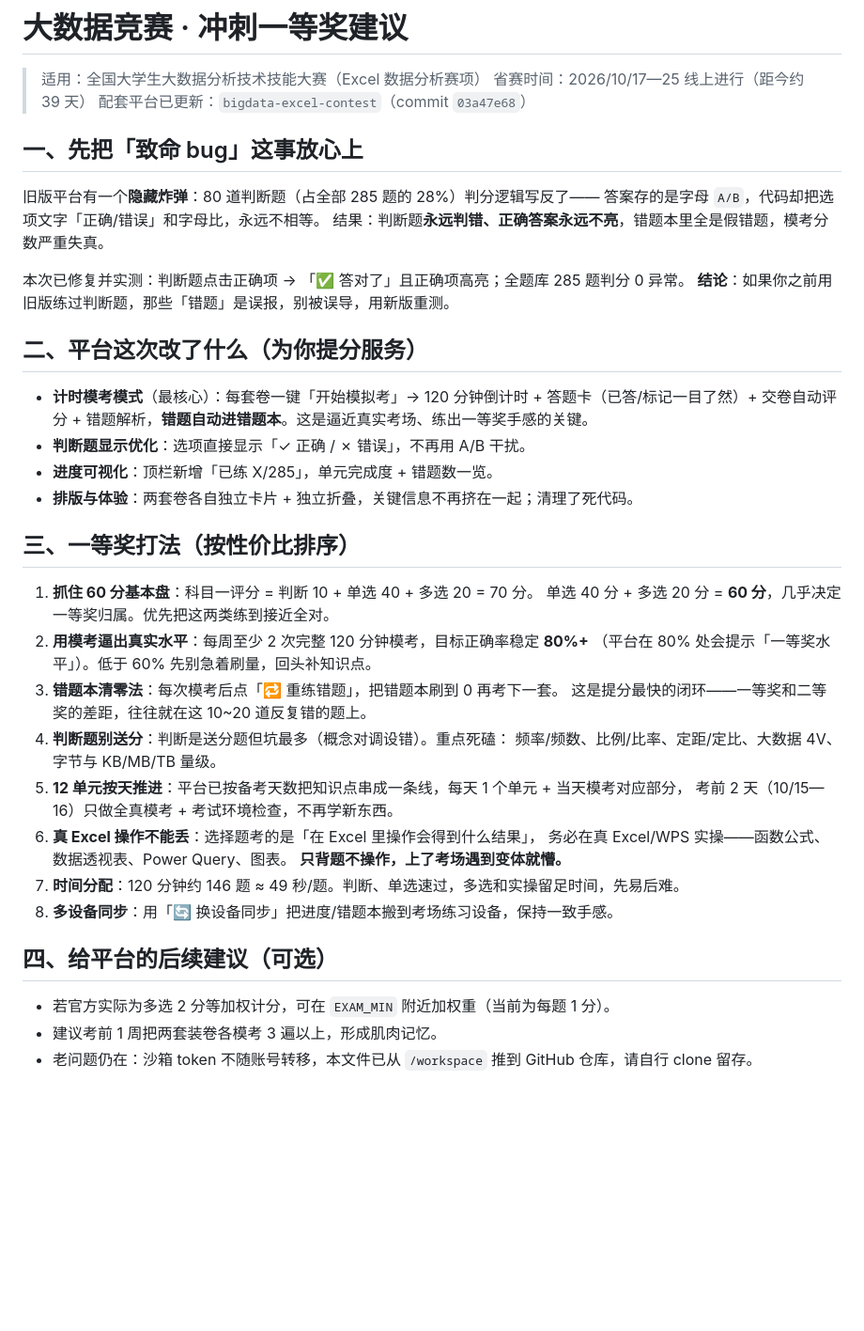
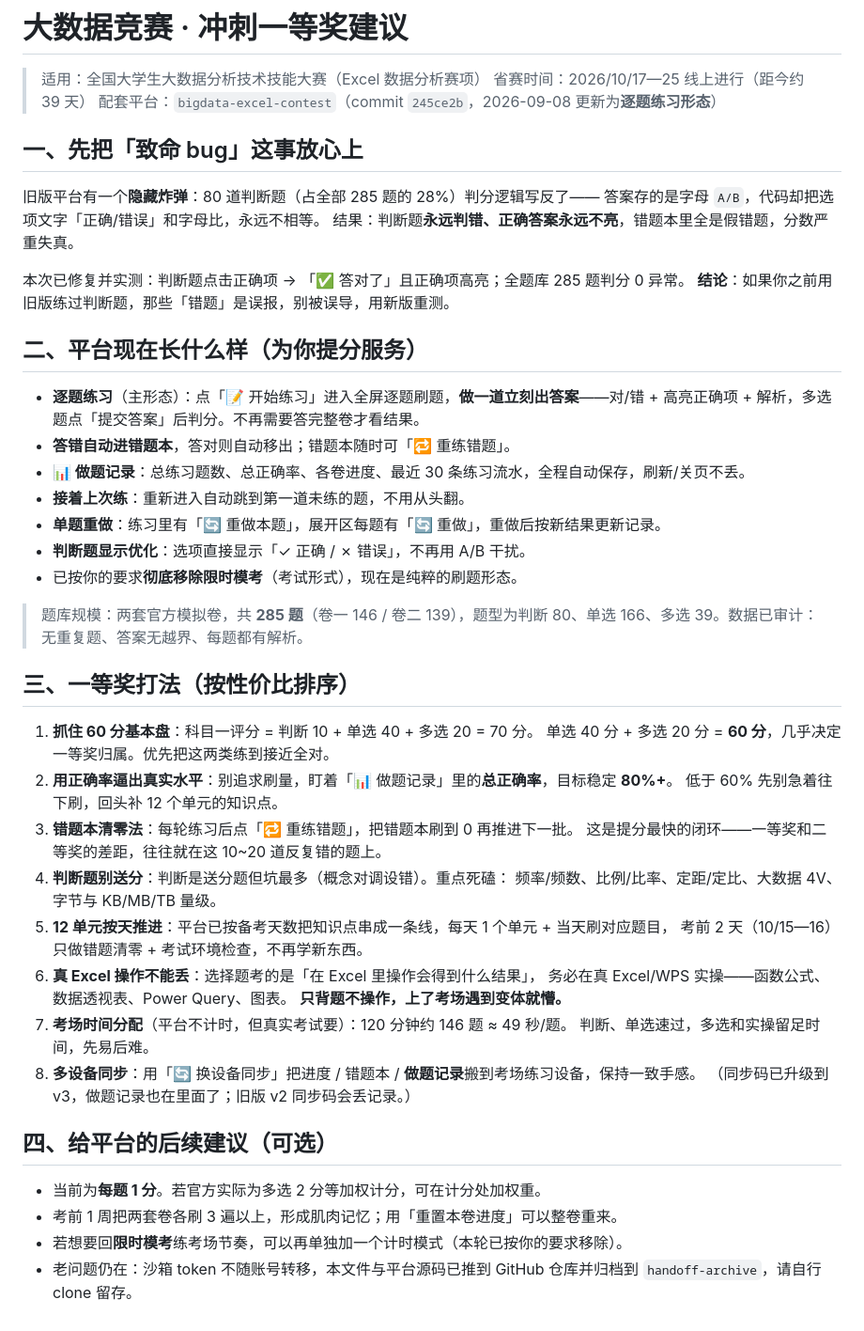
Before and after one commit to hzj-lesson/handoff-archive, a Markdown page: 竞赛冲刺建议.md, the part around the change. Shown at 94% size. Drawn GitHub-style; blank space fills up the shorter version.

Commit message:
chore: 归档 Excel 竞赛逐题练习最终版 + 更新交接报告/冲刺建议

```diff
--- a/竞赛冲刺建议.md
+++ b/竞赛冲刺建议.md
@@ -2,44 +2,52 @@
 
 > 适用：全国大学生大数据分析技术技能大赛（Excel 数据分析赛项）
 > 省赛时间：2026/10/17—25 线上进行（距今约 39 天）
-> 配套平台已更新：`bigdata-excel-contest`（commit `03a47e68`）
+> 配套平台：`bigdata-excel-contest`（commit `245ce2b`，2026-09-08 更新为**逐题练习形态**）
 
 ## 一、先把「致命 bug」这事放心上
 
 旧版平台有一个**隐藏炸弹**：80 道判断题（占全部 285 题的 28%）判分逻辑写反了——
 答案存的是字母 `A/B`，代码却把选项文字「正确/错误」和字母比，永远不相等。
-结果：判断题**永远判错、正确答案永远不亮**，错题本里全是假错题，模考分数严重失真。
+结果：判断题**永远判错、正确答案永远不亮**，错题本里全是假错题，分数严重失真。
 
 本次已修复并实测：判断题点击正确项 → 「✅ 答对了」且正确项高亮；全题库 285 题判分 0 异常。
 **结论**：如果你之前用旧版练过判断题，那些「错题」是误报，别被误导，用新版重测。
 
-## 二、平台这次改了什么（为你提分服务）
+## 二、平台现在长什么样（为你提分服务）
 
-- **计时模考模式**（最核心）：每套卷一键「开始模拟考」→ 120 分钟倒计时 + 答题卡（已答/标记一目了然）+ 交卷自动评分 + 错题解析，**错题自动进错题本**。这是逼近真实考场、练出一等奖手感的关键。
+- **逐题练习**（主形态）：点「📝 开始练习」进入全屏逐题刷题，**做一道立刻出答案**——对/错 + 高亮正确项 + 解析，多选题点「提交答案」后判分。不再需要答完整卷才看结果。
+- **答错自动进错题本**，答对则自动移出；错题本随时可「🔁 重练错题」。
+- **📊 做题记录**：总练习题数、总正确率、各卷进度、最近 30 条练习流水，全程自动保存，刷新/关页不丢。
+- **接着上次练**：重新进入自动跳到第一道未练的题，不用从头翻。
+- **单题重做**：练习里有「🔄 重做本题」，展开区每题有「🔄 重做」，重做后按新结果更新记录。
 - **判断题显示优化**：选项直接显示「✓ 正确 / ✗ 错误」，不再用 A/B 干扰。
-- **进度可视化**：顶栏新增「已练 X/285」，单元完成度 + 错题数一览。
-- **排版与体验**：两套卷各自独立卡片 + 独立折叠，关键信息不再挤在一起；清理了死代码。
+- 已按你的要求**彻底移除限时模考**（考试形式），现在是纯粹的刷题形态。
+
+> 题库规模：两套官方模拟卷，共 **285 题**（卷一 146 / 卷二 139），题型为判断 80、单选 166、多选 39。数据已审计：无重复题、答案无越界、每题都有解析。
 
 ## 三、一等奖打法（按性价比排序）
 
 1. **抓住 60 分基本盘**：科目一评分 = 判断 10 + 单选 40 + 多选 20 = 70 分。
    单选 40 分 + 多选 20 分 = **60 分**，几乎决定一等奖归属。优先把这两类练到接近全对。
-2. **用模考逼出真实水平**：每周至少 2 次完整 120 分钟模考，目标正确率稳定 **80%+**
-   （平台在 80% 处会提示「一等奖水平」）。低于 60% 先别急着刷量，回头补知识点。
-3. **错题本清零法**：每次模考后点「🔁 重练错题」，把错题本刷到 0 再考下一套。
+2. **用正确率逼出真实水平**：别追求刷量，盯着「📊 做题记录」里的**总正确率**，目标稳定 **80%+**。
+   低于 60% 先别急着往下刷，回头补 12 个单元的知识点。
+3. **错题本清零法**：每轮练习后点「🔁 重练错题」，把错题本刷到 0 再推进下一批。
    这是提分最快的闭环——一等奖和二等奖的差距，往往就在这 10~20 道反复错的题上。
 4. **判断题别送分**：判断是送分题但坑最多（概念对调设错）。重点死磕：
    频率/频数、比例/比率、定距/定比、大数据 4V、字节与 KB/MB/TB 量级。
-5. **12 单元按天推进**：平台已按备考天数把知识点串成一条线，每天 1 个单元 + 当天模考对应部分，
-   考前 2 天（10/15—16）只做全真模考 + 考试环境检查，不再学新东西。
+5. **12 单元按天推进**：平台已按备考天数把知识点串成一条线，每天 1 个单元 + 当天刷对应题目，
+   考前 2 天（10/15—16）只做错题清零 + 考试环境检查，不再学新东西。
 6. **真 Excel 操作不能丢**：选择题考的是「在 Excel 里操作会得到什么结果」，
    务必在真 Excel/WPS 实操——函数公式、数据透视表、Power Query、图表。
    **只背题不操作，上了考场遇到变体就懵。**
-7. **时间分配**：120 分钟约 146 题 ≈ 49 秒/题。判断、单选速过，多选和实操留足时间，先易后难。
-8. **多设备同步**：用「🔄 换设备同步」把进度/错题本搬到考场练习设备，保持一致手感。
+7. **考场时间分配**（平台不计时，但真实考试要）：120 分钟约 146 题 ≈ 49 秒/题。
+   判断、单选速过，多选和实操留足时间，先易后难。
+8. **多设备同步**：用「🔄 换设备同步」把进度 / 错题本 / **做题记录**搬到考场练习设备，保持一致手感。
+   （同步码已升级到 v3，做题记录也在里面了；旧版 v2 同步码会丢记录。）
 
 ## 四、给平台的后续建议（可选）
 
-- 若官方实际为多选 2 分等加权计分，可在 `EXAM_MIN` 附近加权重（当前为每题 1 分）。
-- 建议考前 1 周把两套装卷各模考 3 遍以上，形成肌肉记忆。
-- 老问题仍在：沙箱 token 不随账号转移，本文件已从 `/workspace` 推到 GitHub 仓库，请自行 clone 留存。
+- 当前为**每题 1 分**。若官方实际为多选 2 分等加权计分，可在计分处加权重。
+- 考前 1 周把两套卷各刷 3 遍以上，形成肌肉记忆；用「重置本卷进度」可以整卷重来。
+- 若想要回**限时模考**练考场节奏，可以再单独加一个计时模式（本轮已按你的要求移除）。
+- 老问题仍在：沙箱 token 不随账号转移，本文件与平台源码已推到 GitHub 仓库并归档到 `handoff-archive`，请自行 clone 留存。
```
